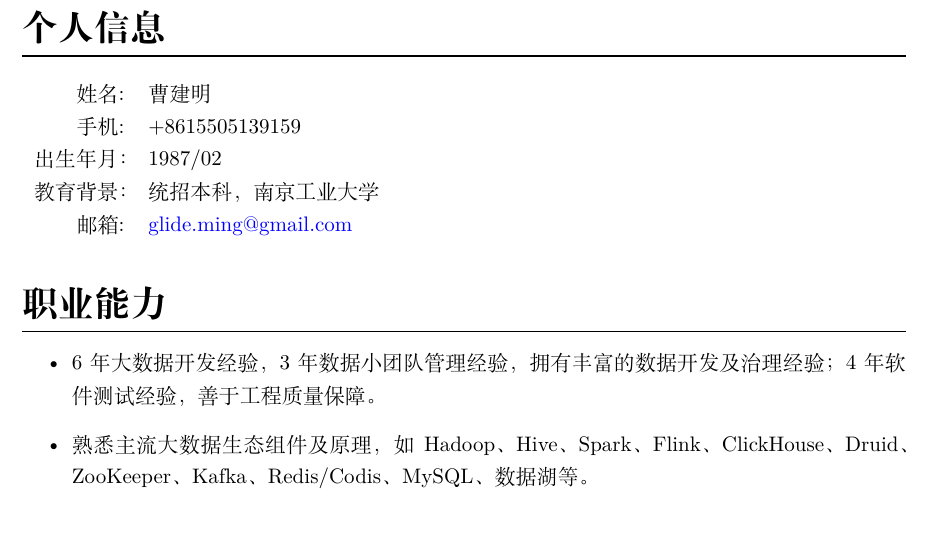
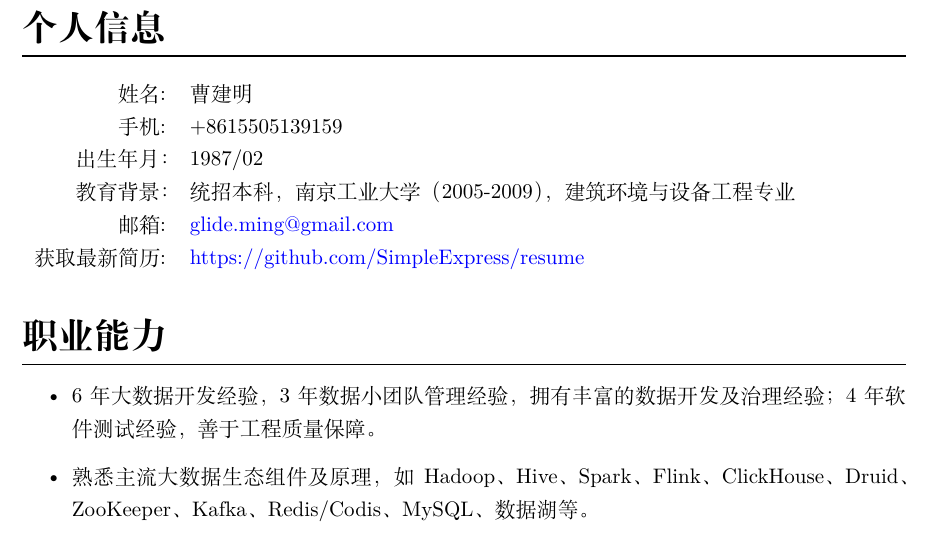
Before and after one commit to SimpleExpress/resume, a LaTeX document (CJM_CN.tex): part of page 1 of 3, cut so that both start at the same text. Compiled offline with XeLaTeX.

Commit message:
update some info

```diff
--- a/CJM_CN.tex
+++ b/CJM_CN.tex
@@ -50,8 +50,9 @@
 姓名: & 曹建明\\
 手机: & +8615505139159\\
 出生年月：& 1987/02\\
-教育背景：& 统招本科，南京工业大学\\
-邮箱: & \href{mailto:glide.ming@gmail.com}{glide.ming@gmail.com}
+教育背景：& 统招本科，南京工业大学（2005-2009），建筑环境与设备工程专业\\
+邮箱: & \href{mailto:glide.ming@gmail.com}{glide.ming@gmail.com}\\
+获取最新简历: & \href{https://github.com/SimpleExpress/resume/blob/master/CJM_CN.tex}{https://github.com/SimpleExpress/resume}
 \end{tabular}
 
 % - Skill
```
